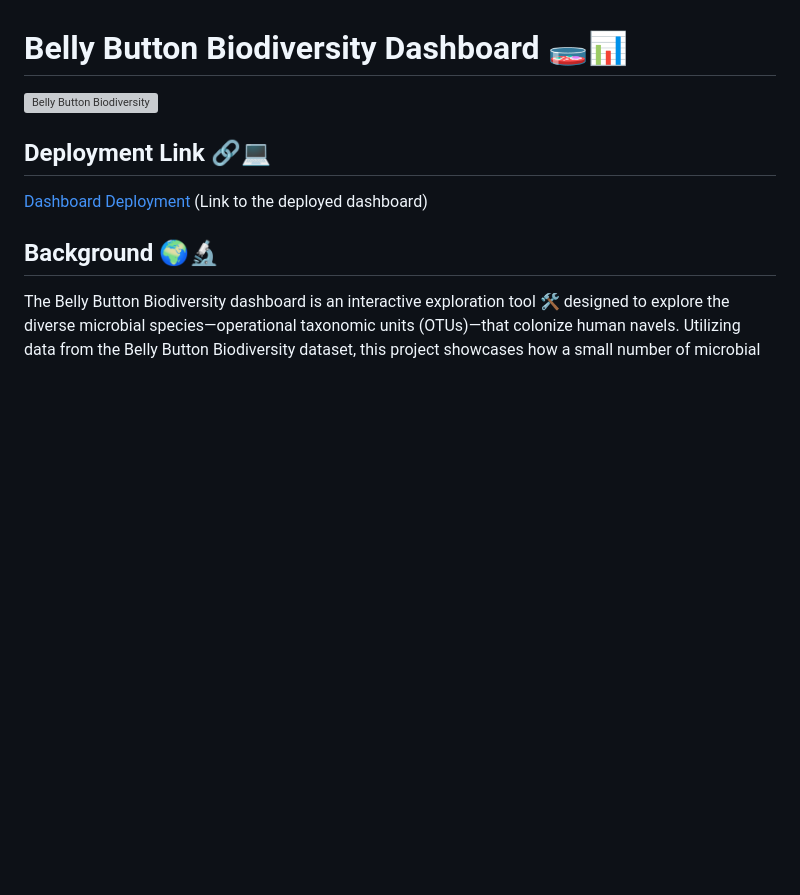
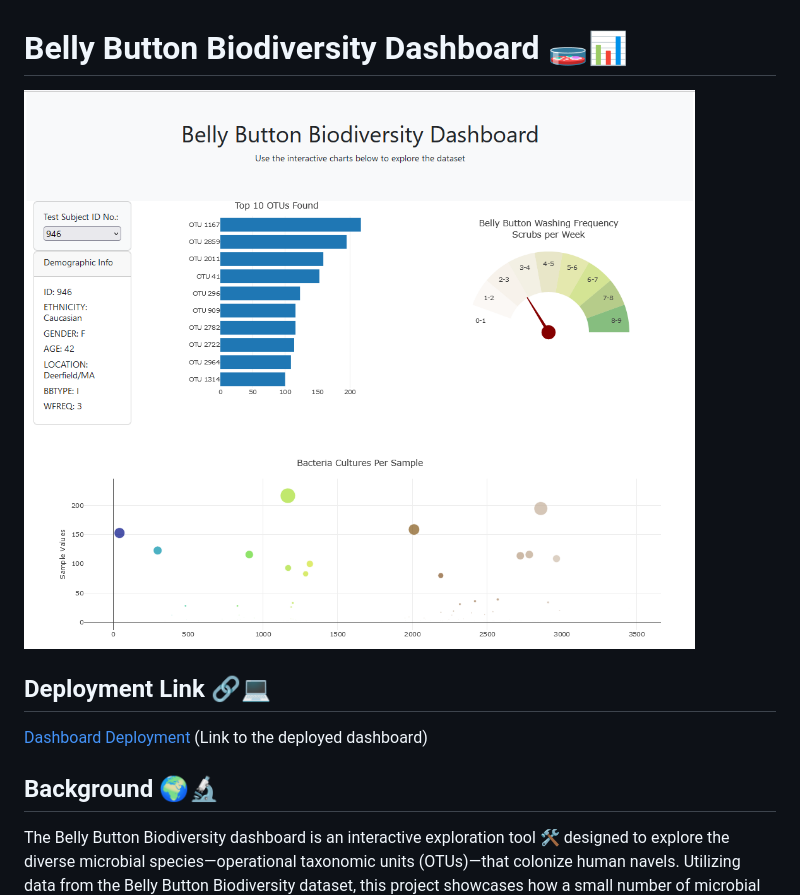
Before and after one commit to jms5039/belly-button-challenge, a Markdown page: README.md, the part around the change. Drawn GitHub-style; blank space fills up the shorter version; grey boxes are pictures that could not be loaded.

```diff
--- a/README.md
+++ b/README.md
@@ -1,6 +1,6 @@
 # Belly Button Biodiversity Dashboard 🧫📊
 
-![Belly Button Biodiversity](Dashboard%20Snippet.png)
+![Belly Button Biodiversity](dash_snippet.png)
 
 ## Deployment Link 🔗💻
 [Dashboard Deployment](https://jms5039.github.io/belly-button-challenge/) (Link to the deployed dashboard)
```
